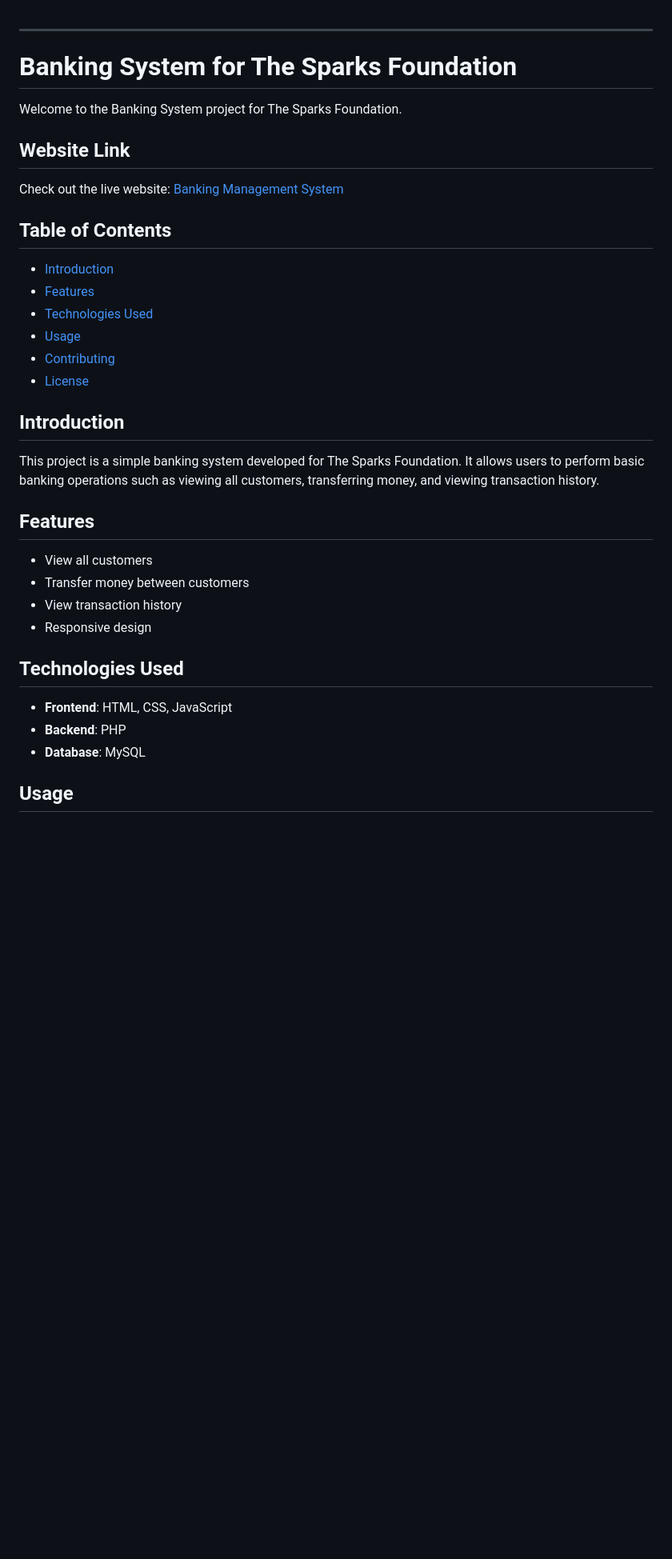
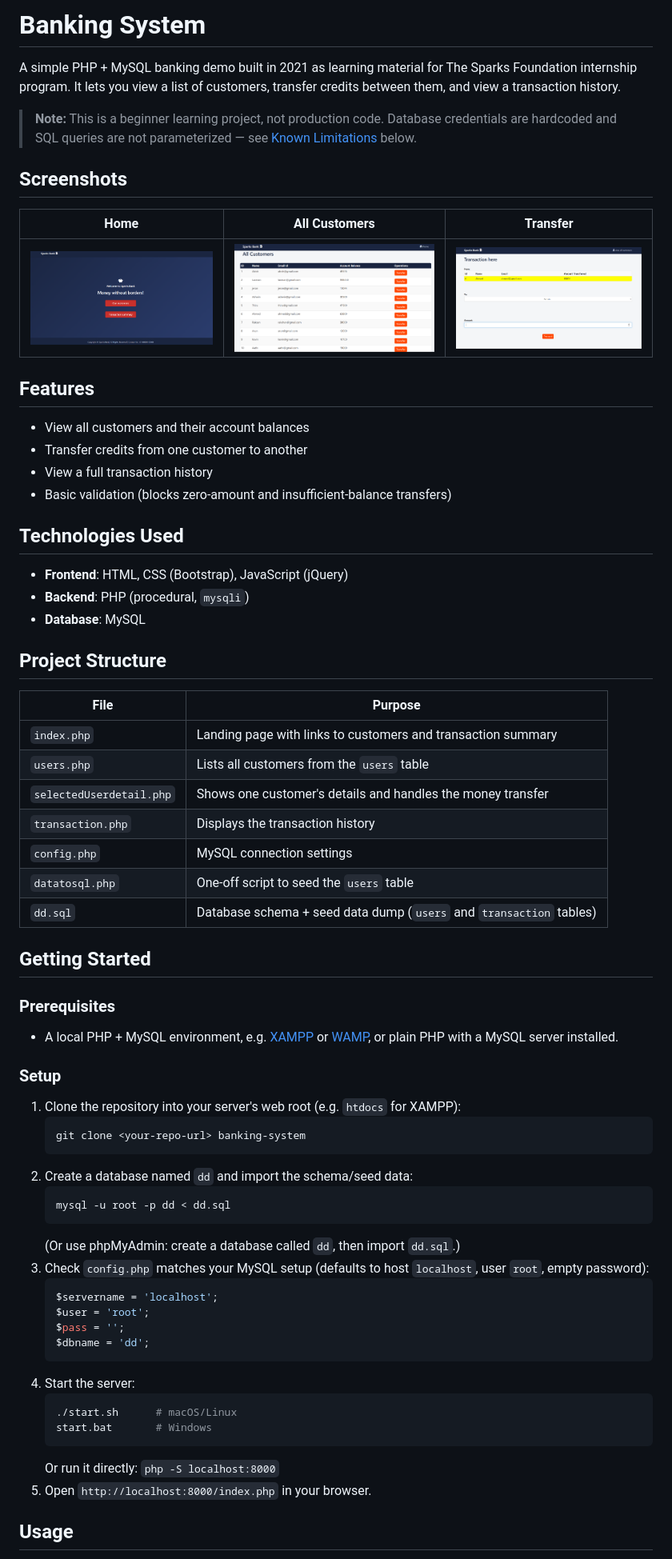
Before and after one commit to balankdharan/banking-system, a Markdown page: README.md, the part around the change printed below. Shown: that part at 80% size. GitHub-like rendering; pictures changed too: image1.png (added), image2.png (added), image3.png (added); blank space fills up the shorter version.

````diff
--- a/README.md
+++ b/README.md
@@ -1,40 +1,71 @@
+# Banking System
 
----
+A simple PHP + MySQL banking demo built in 2021 as learning material for The Sparks Foundation internship program. It lets you view a list of customers, transfer credits between them, and view a transaction history.
 
-# Banking System for The Sparks Foundation
+> **Note:** This is a beginner learning project, not production code. Database credentials are hardcoded and SQL queries are not parameterized — see [Known Limitations](#known-limitations) below.
 
-Welcome to the Banking System project for The Sparks Foundation.
+## Screenshots
 
-## Website Link
-Check out the live website: [Banking Management System](https://bangingmanagement.000webhostapp.com/)
-
-## Table of Contents
-
-- [Introduction](#introduction)
-- [Features](#features)
-- [Technologies Used](#technologies-used)
-- [Usage](#usage)
-- [Contributing](#contributing)
-- [License](#license)
-
-
-## Introduction
-
-This project is a simple banking system developed for The Sparks Foundation. It allows users to perform basic banking operations such as viewing all customers, transferring money, and viewing transaction history.
+| Home | All Customers | Transfer |
+|---|---|---|
+| ![Home page](image1.png) | ![All customers](image2.png) | ![Transfer money](image3.png) |
 
 ## Features
 
-- View all customers
-- Transfer money between customers
-- View transaction history
-- Responsive design
+- View all customers and their account balances
+- Transfer credits from one customer to another
+- View a full transaction history
+- Basic validation (blocks zero-amount and insufficient-balance transfers)
 
 ## Technologies Used
 
-- **Frontend**: HTML, CSS, JavaScript
-- **Backend**: PHP
+- **Frontend**: HTML, CSS (Bootstrap), JavaScript (jQuery)
+- **Backend**: PHP (procedural, `mysqli`)
 - **Database**: MySQL
 
+## Project Structure
+
+| File | Purpose |
+|---|---|
+| `index.php` | Landing page with links to customers and transaction summary |
+| `users.php` | Lists all customers from the `users` table |
+| `selectedUserdetail.php` | Shows one customer's details and handles the money transfer |
+| `transaction.php` | Displays the transaction history |
+| `config.php` | MySQL connection settings |
+| `datatosql.php` | One-off script to seed the `users` table |
+| `dd.sql` | Database schema + seed data dump (`users` and `transaction` tables) |
+
+## Getting Started
+
+### Prerequisites
+
+- A local PHP + MySQL environment, e.g. [XAMPP](https://www.apachefriends.org/) or [WAMP](https://www.wampserver.com/en/), or plain PHP with a MySQL server installed.
+
+### Setup
+
+1. Clone the repository into your server's web root (e.g. `htdocs` for XAMPP):
+   ```bash
+   git clone <your-repo-url> banking-system
+   ```
+2. Create a database named `dd` and import the schema/seed data:
+   ```bash
+   mysql -u root -p dd < dd.sql
+   ```
+   (Or use phpMyAdmin: create a database called `dd`, then import `dd.sql`.)
+3. Check `config.php` matches your MySQL setup (defaults to host `localhost`, user `root`, empty password):
+   ```php
+   $servername = 'localhost';
+   $user = 'root';
+   $pass = '';
+   $dbname = 'dd';
+   ```
+4. Start the server:
+   ```bash
+   ./start.sh      # macOS/Linux
+   start.bat       # Windows
+   ```
+   Or run it directly: `php -S localhost:8000`
+5. Open `http://localhost:8000/index.php` in your browser.
 
 ## Usage
 
````
Also changed, not shown: other parts of README.md (+10 -14 lines), 12 other files.
